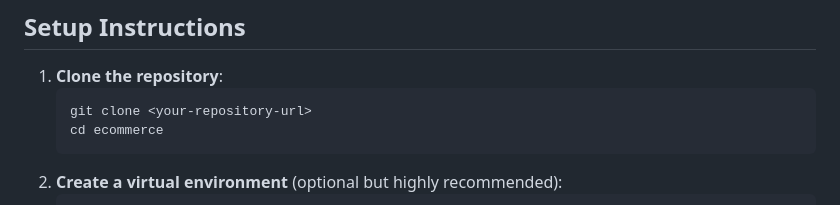
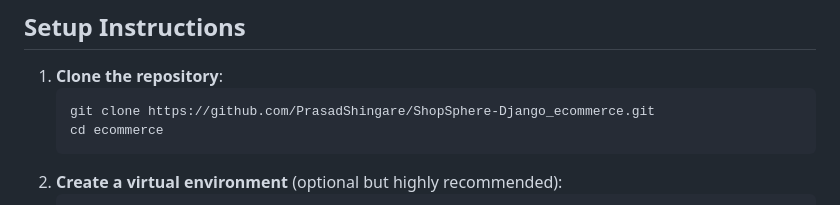
Before and after one commit to PrasadShingare/ShopSphere-Django_ecommerce, a Markdown page: README.md, the part around the change. GitHub-like rendering.

````diff
--- a/README.md
+++ b/README.md
@@ -64,7 +64,7 @@ ecommerce/
 
 1.  **Clone the repository**:
     ```bash
-    git clone <your-repository-url>
+    git clone https://github.com/PrasadShingare/ShopSphere-Django_ecommerce.git
     cd ecommerce
     ```
 2.  **Create a virtual environment** (optional but highly recommended):
````
